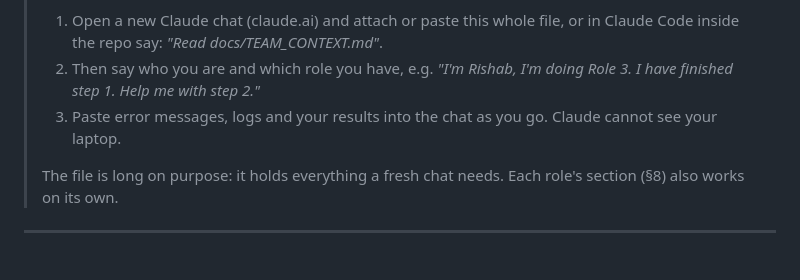
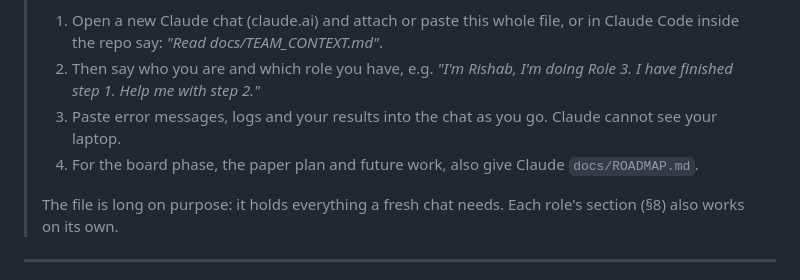
Before and after one commit to bnsama29-cloud/FPGA-Video-Encryption-, a Markdown page: docs/TEAM_CONTEXT.md, the part around the change. Drawn GitHub-style.

```diff
--- a/docs/TEAM_CONTEXT.md
+++ b/docs/TEAM_CONTEXT.md
@@ -6,6 +6,7 @@
 > 2. Then say who you are and which role you have, e.g.
 >    *"I'm Rishab, I'm doing Role 3. I have finished step 1. Help me with step 2."*
 > 3. Paste error messages, logs and your results into the chat as you go. Claude cannot see your laptop.
+> 4. For the board phase, the paper plan and future work, also give Claude `docs/ROADMAP.md`.
 >
 > The file is long on purpose: it holds everything a fresh chat needs. Each role's section
 > (§8) also works on its own.
```
Also changed, not shown: docs/ROADMAP.md (added, +155 -0 lines).
